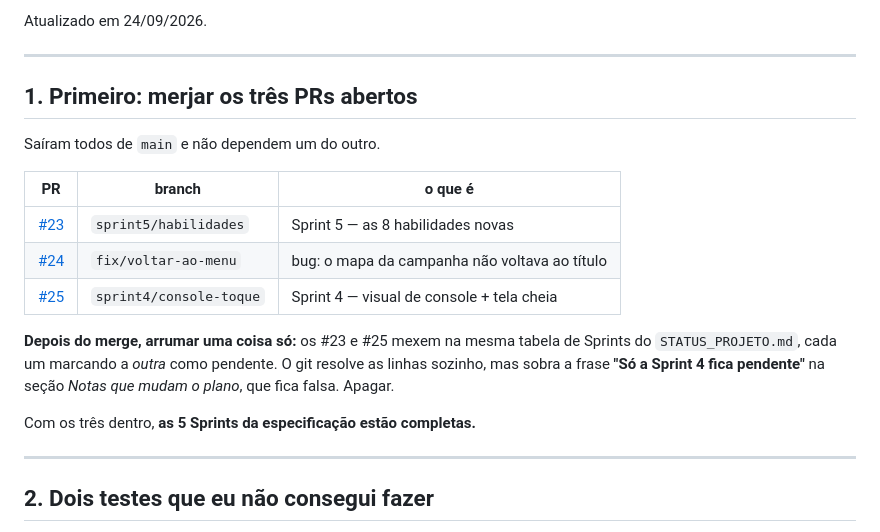
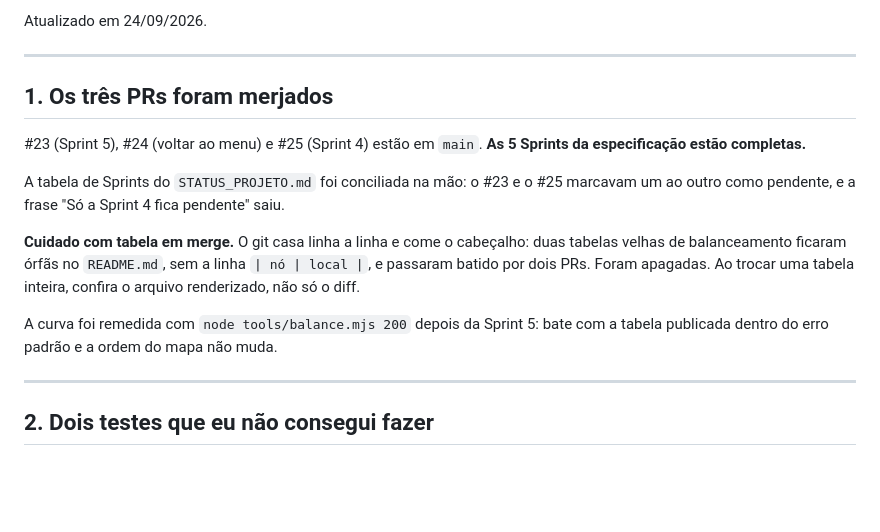
Before and after one commit to MjDanielSouza/game, a Markdown page: CONTINUAR.md, the part around the change. Drawn GitHub-style; blank space fills up the shorter version.

```diff
--- a/CONTINUAR.md
+++ b/CONTINUAR.md
@@ -8,22 +8,22 @@ Atualizado em 24/09/2026.
 
 ---
 
-## 1. Primeiro: merjar os três PRs abertos
+## 1. Os três PRs foram merjados
 
-Saíram todos de `main` e não dependem um do outro.
+#23 (Sprint 5), #24 (voltar ao menu) e #25 (Sprint 4) estão em `main`.
+**As 5 Sprints da especificação estão completas.**
 
-| PR | branch | o que é |
-|---|---|---|
-| [#23](https://github.com/MjDanielSouza/game/pull/23) | `sprint5/habilidades` | Sprint 5 — as 8 habilidades novas |
-| [#24](https://github.com/MjDanielSouza/game/pull/24) | `fix/voltar-ao-menu` | bug: o mapa da campanha não voltava ao título |
-| [#25](https://github.com/MjDanielSouza/game/pull/25) | `sprint4/console-toque` | Sprint 4 — visual de console + tela cheia |
+A tabela de Sprints do `STATUS_PROJETO.md` foi conciliada na mão: o #23 e o
+#25 marcavam um ao outro como pendente, e a frase "Só a Sprint 4 fica
+pendente" saiu.
 
-**Depois do merge, arrumar uma coisa só:** os #23 e #25 mexem na mesma tabela
-de Sprints do `STATUS_PROJETO.md`, cada um marcando a *outra* como pendente.
-O git resolve as linhas sozinho, mas sobra a frase **"Só a Sprint 4 fica
-pendente"** na seção *Notas que mudam o plano*, que fica falsa. Apagar.
+**Cuidado com tabela em merge.** O git casa linha a linha e come o cabeçalho:
+duas tabelas velhas de balanceamento ficaram órfãs no `README.md`, sem a linha
+`| nó | local |`, e passaram batido por dois PRs. Foram apagadas. Ao trocar uma
+tabela inteira, confira o arquivo renderizado, não só o diff.
 
-Com os três dentro, **as 5 Sprints da especificação estão completas.**
+A curva foi remedida com `node tools/balance.mjs 200` depois da Sprint 5:
+bate com a tabela publicada dentro do erro padrão e a ordem do mapa não muda.
 
 ---
 
```
Also changed, not shown: README.md (+0 -34 lines).
